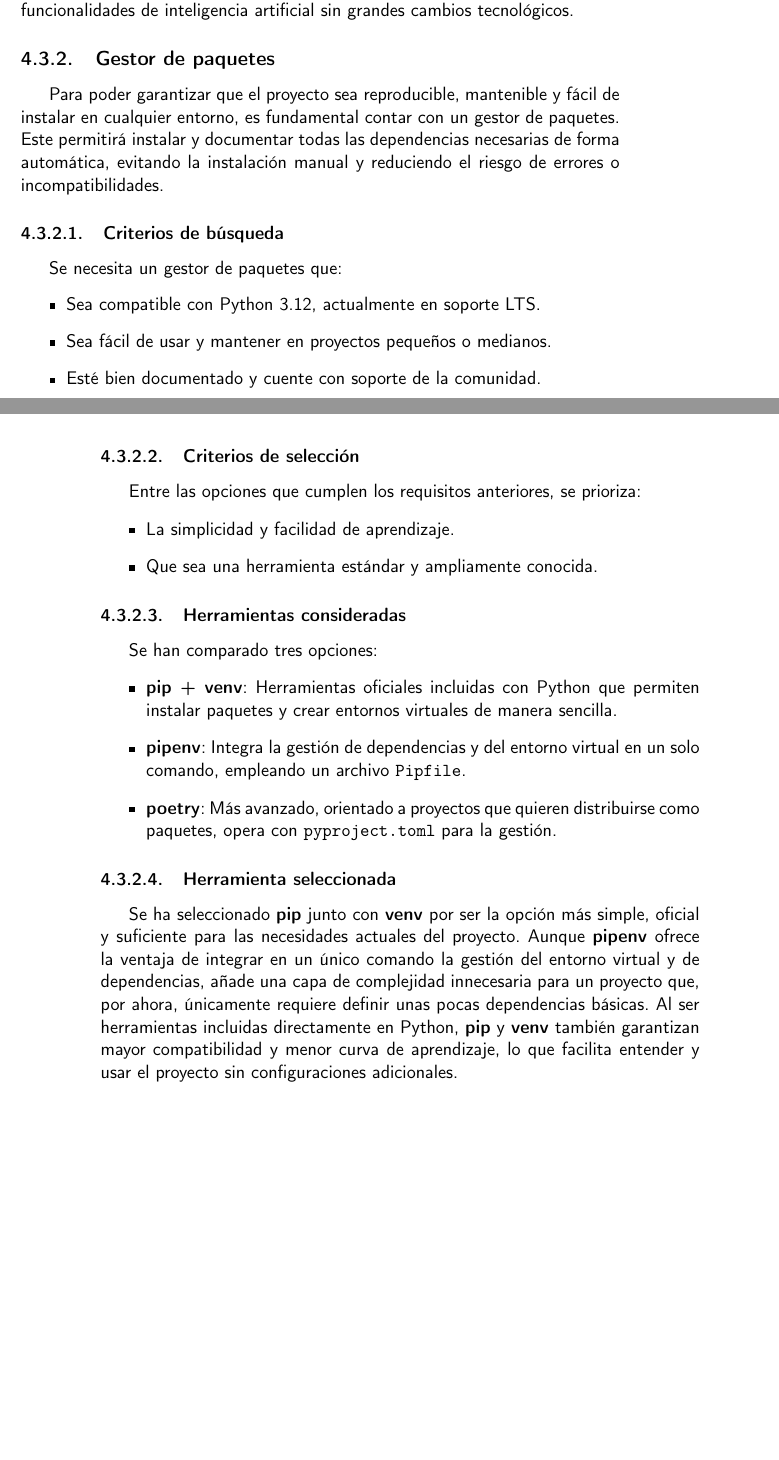
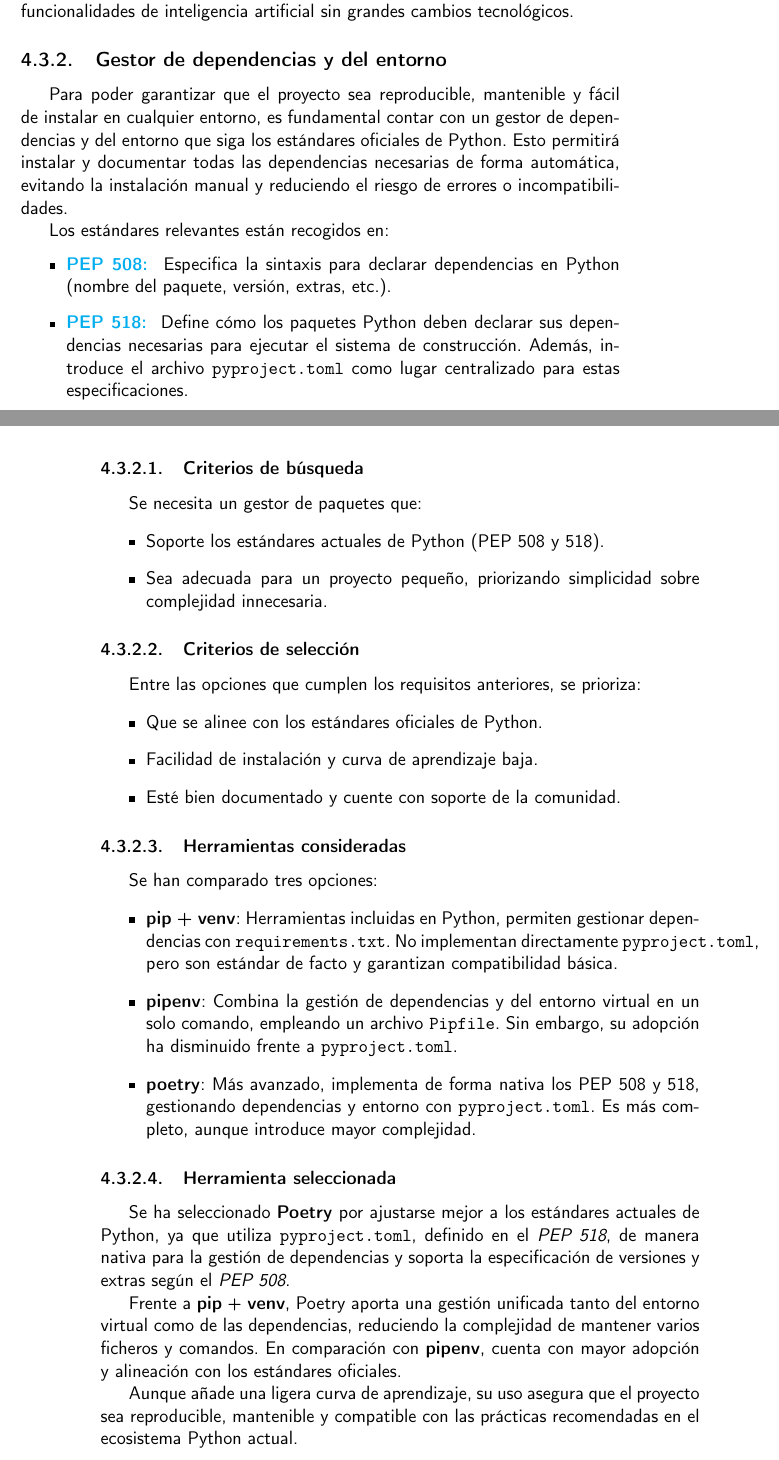
Before and after one commit to shvtwp/proyecto-TFG, a LaTeX book (doc/proyecto.tex, which reads doc/secciones/04_analisis.tex): two parts of pages 31 and 32 of 37, joined at a grey line, cut so that both start at the same text, the shorter picture padded with empty space. Compiled offline with pdfLaTeX.

Commit message:
Reescribe selección de gestor de dependencias #53

```diff
--- a/doc/secciones/04_analisis.tex
+++ b/doc/secciones/04_analisis.tex
@@ -199,45 +199,60 @@ dos. Sin embargo, atendiendo a posibles líneas de evolución futura, he decidid
 permite, a medio y largo plazo, integrar funcionalidades de inteligencia artificial sin
 grandes cambios tecnológicos.
 
-\subsection{Gestor de paquetes}
+\subsection{Gestor de dependencias y del entorno}
 Para poder garantizar que el proyecto sea reproducible, mantenible y fácil de instalar en
-cualquier entorno, es fundamental contar con un gestor de paquetes.
-Este permitirá instalar y documentar todas las dependencias necesarias de forma automática,
+cualquier entorno, es fundamental contar con un gestor de dependencias y del entorno que
+siga los estándares oficiales de Python.
+Esto permitirá instalar y documentar todas las dependencias necesarias de forma automática,
 evitando la instalación manual y reduciendo el riesgo de errores o incompatibilidades.
 
+Los estándares relevantes están recogidos en:
+\begin{itemize}
+    \item \textbf{\href{https://peps.python.org/pep-0508/}{PEP 508: }} Especifica la sintaxis
+    para declarar dependencias en Python (nombre del paquete, versión, extras, etc.).
+    \item \textbf{\href{https://peps.python.org/pep-0518/}{PEP 518: }} Define cómo los paquetes
+    Python deben declarar sus dependencias necesarias para ejecutar el sistema de construcción.
+    Además, introduce el archivo \texttt{pyproject.toml} como lugar centralizado para estas especificaciones.
+\end{itemize}
 
 \subsubsection{Criterios de búsqueda}
 Se necesita un gestor de paquetes que:
 \begin{itemize}
-    \item Sea compatible con Python 3.12, actualmente en soporte LTS.
-    \item Sea fácil de usar y mantener en proyectos pequeños o medianos.
-    \item Esté bien documentado y cuente con soporte de la comunidad.
+    \item Soporte los estándares actuales de Python (PEP 508 y 518).
+    \item Sea adecuada para un proyecto pequeño, priorizando simplicidad sobre complejidad
+    innecesaria.
 \end{itemize}
 
 \subsubsection{Criterios de selección}
 Entre las opciones que cumplen los requisitos anteriores, se prioriza:
 \begin{itemize}
-    \item La simplicidad y facilidad de aprendizaje.
-    \item Que sea una herramienta estándar y ampliamente conocida.
+    \item Que se alinee con los estándares oficiales de Python.
+    \item Facilidad de instalación y curva de aprendizaje baja.
+    \item Esté bien documentado y cuente con soporte de la comunidad.
 \end{itemize}
 
 \subsubsection{Herramientas consideradas}
 Se han comparado tres opciones:
 \begin{itemize}
-    \item \textbf{pip + venv}: Herramientas oficiales incluidas con Python que permiten instalar
-     paquetes y crear entornos virtuales de manera sencilla.
-    \item \textbf{pipenv}: Integra la gestión de dependencias y del entorno virtual en un solo
-    comando, empleando un archivo \texttt{Pipfile}.
-    \item \textbf{poetry}: Más avanzado, orientado a proyectos que quieren distribuirse como
-    paquetes, opera con \texttt{pyproject.toml} para la gestión.
+    \item \textbf{pip + venv}: Herramientas incluidas en Python, permiten gestionar dependencias
+    con \texttt{requirements.txt}. No implementan directamente \texttt{pyproject.toml}, pero son
+    estándar de facto y garantizan compatibilidad básica.
+    \item \textbf{pipenv}: Combina la gestión de dependencias y del entorno virtual en un solo
+    comando, empleando un archivo \texttt{Pipfile}. Sin embargo, su adopción ha disminuido frente
+    a \texttt{pyproject.toml}.
+    \item \textbf{poetry}: Más avanzado, implementa de forma nativa los PEP 508 y 518, gestionando
+    dependencias y entorno con \texttt{pyproject.toml}. Es más completo, aunque introduce mayor
+    complejidad.
 \end{itemize}
 
 \subsubsection{Herramienta seleccionada}
-Se ha seleccionado \textbf{pip} junto con \textbf{venv} por ser la opción más simple, oficial y
-suficiente para las necesidades actuales del proyecto.
-Aunque \textbf{pipenv} ofrece la ventaja de integrar en un único comando la gestión del entorno
-virtual y de dependencias, añade una capa de complejidad innecesaria para un proyecto que, por
-ahora, únicamente requiere definir unas pocas dependencias básicas.
-Al ser herramientas incluidas directamente en Python, \textbf{pip} y \textbf{venv} también
-garantizan mayor compatibilidad y menor curva de aprendizaje, lo que facilita entender y usar
-el proyecto sin configuraciones adicionales.
+Se ha seleccionado \textbf{Poetry} por ajustarse mejor a los estándares actuales de Python, ya
+que utiliza \texttt{pyproject.toml}, definido en el \textit{PEP 518}, de manera nativa para la
+gestión de dependencias y soporta la especificación de versiones y extras según el \textit{PEP 508}.
+
+Frente a \textbf{pip} + \textbf{venv}, Poetry aporta una gestión unificada tanto del entorno virtual
+como de las dependencias, reduciendo la complejidad de mantener varios ficheros y comandos.
+En comparación con \textbf{pipenv}, cuenta con mayor adopción y alineación con los estándares oficiales.
+
+Aunque añade una ligera curva de aprendizaje, su uso asegura que el proyecto sea reproducible, mantenible
+y compatible con las prácticas recomendadas en el ecosistema Python actual.
```
Also changed, not shown: doc/diccionario.txt (+1 -0 lines).
